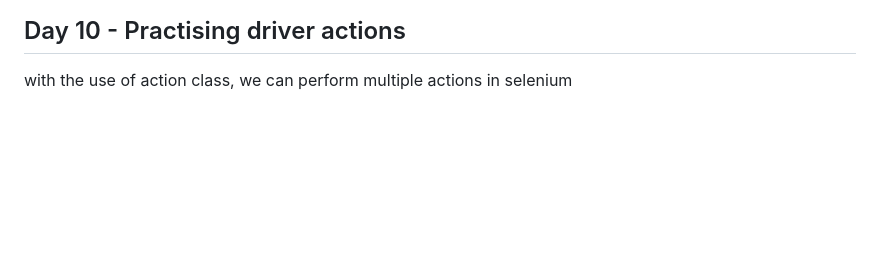
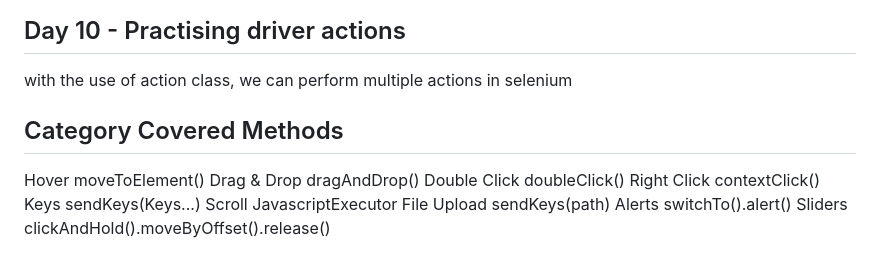
Before and after one commit to Heisenberg57/SwagLabsAutomation, a Markdown page: README.md, the part around the change. GitHub-like rendering; blank space fills up the shorter version.

Commit message:
Update README with covered methods for Day 10
Added a category section with covered methods for Day 10.

```diff
--- a/README.md
+++ b/README.md
@@ -132,3 +132,15 @@ Understand difference between hard and soft assertions.
  Day 10 - Practising driver actions
  ----------------------------------
  with the use of action class, we can perform multiple actions in selenium
+
+Category	    Covered Methods
+-
+Hover	        moveToElement()
+Drag & Drop	    dragAndDrop()
+Double Click	doubleClick()
+Right Click	    contextClick()
+Keys	        sendKeys(Keys...)
+Scroll	        JavascriptExecutor
+File Upload	    sendKeys(path)
+Alerts	        switchTo().alert()
+Sliders	        clickAndHold().moveByOffset().release()
```
